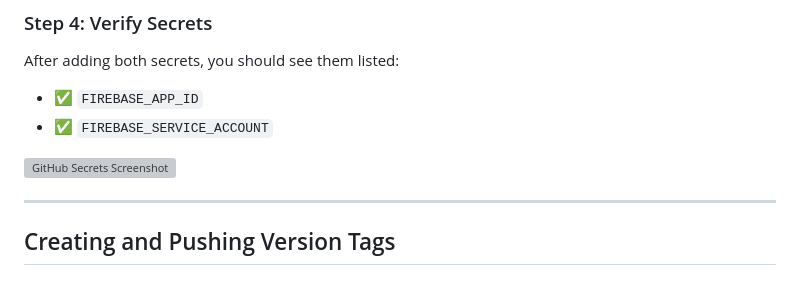
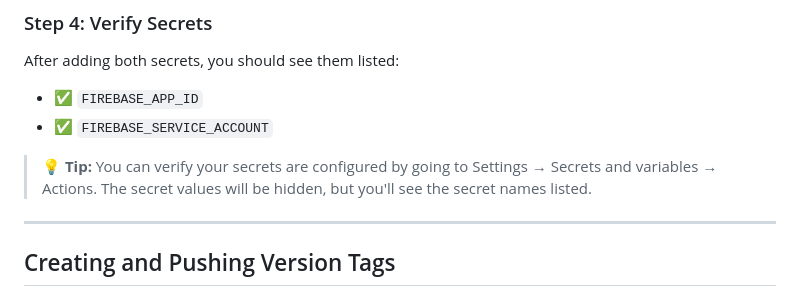
Before and after one commit to dukens11-create/gud, a Markdown page: docs/DEPLOYMENT_SETUP.md, the part around the change. GitHub-like rendering; grey boxes are pictures that could not be loaded.

Commit message:
Replace placeholder screenshot with helpful tip text
Co-authored-by: dukens11-create <249652828+dukens11-create@users.noreply.github.com>

```diff
--- a/docs/DEPLOYMENT_SETUP.md
+++ b/docs/DEPLOYMENT_SETUP.md
@@ -107,7 +107,7 @@ After adding both secrets, you should see them listed:
 - ✅ `FIREBASE_APP_ID`
 - ✅ `FIREBASE_SERVICE_ACCOUNT`
 
-![GitHub Secrets Screenshot](https://user-images.githubusercontent.com/placeholder-secrets-list.png)
+> 💡 **Tip:** You can verify your secrets are configured by going to Settings → Secrets and variables → Actions. The secret values will be hidden, but you'll see the secret names listed.
 
 ---
 
```
